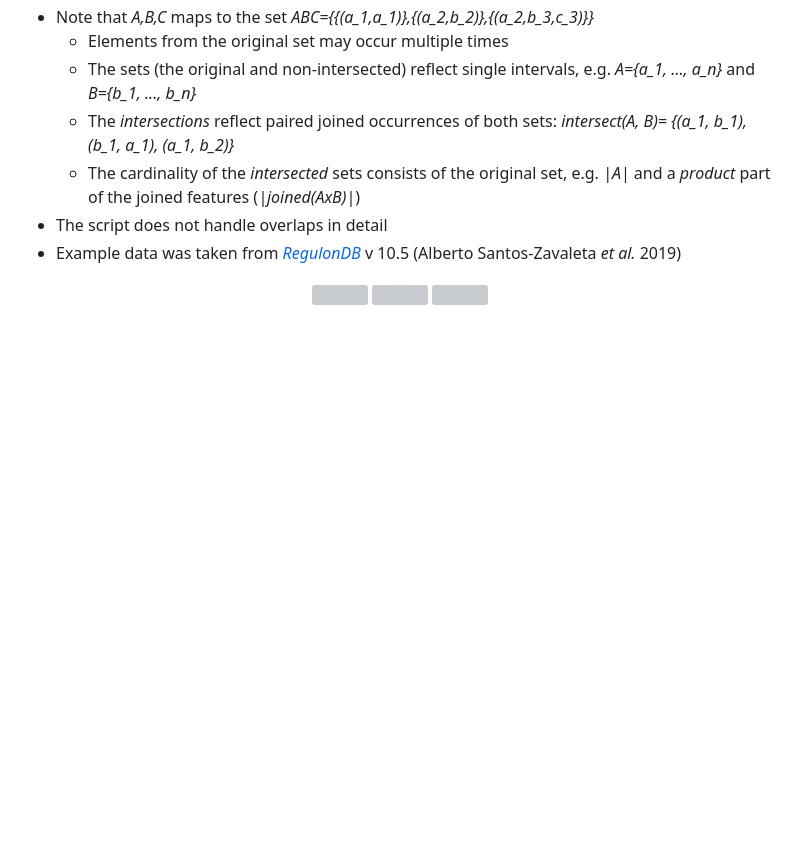
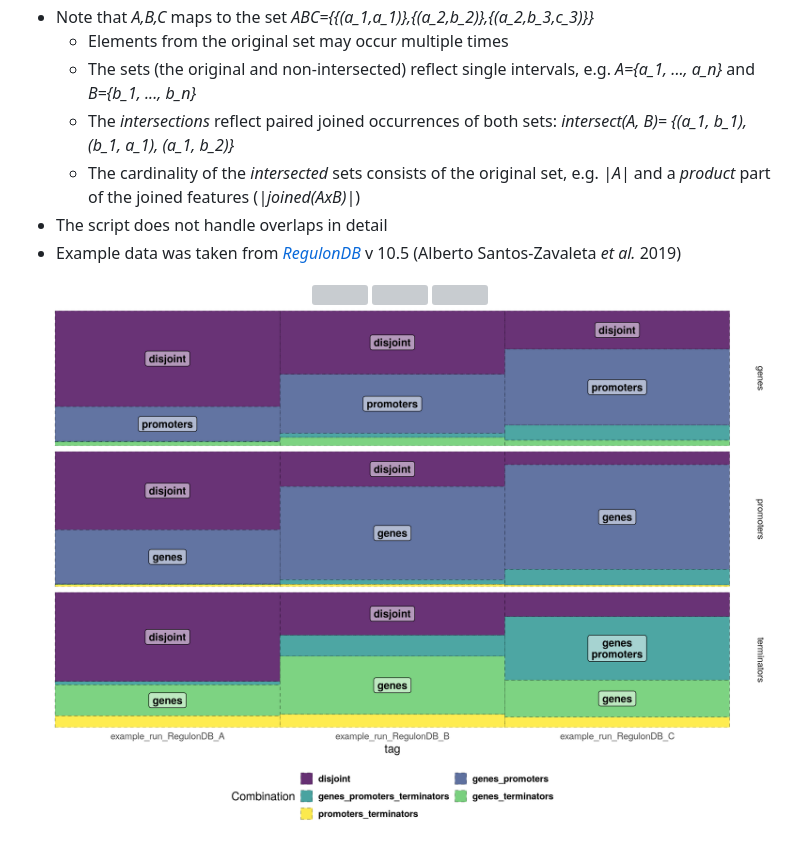
Before and after one commit to ckaipf/cooccurence, a Markdown page: README.md, the part around the change. Rendered like a GitHub page; pictures changed too: example/collected_barplot.png (added); blank space fills up the shorter version; grey boxes are pictures that could not be loaded.

Commit message:
added initial barplot for collected runs

```diff
--- a/README.md
+++ b/README.md
@@ -63,4 +63,5 @@ nextflow main.nf -entry plot
 <img src="example/example_run_RegulonDB/example_run_RegulonDB_barPlot.png" width="400" height="400">
 <img src="example/example_run_RegulonDB/example_run_RegulonDB_venn.png"  width="400" height="400">
 <img src="example/example_run_RegulonDB/example_run_RegulonDB_freq_of_orders.png">
+<img src="example/collected_barplot.png">
 </p>
```
Also changed, not shown: 5 other files.
